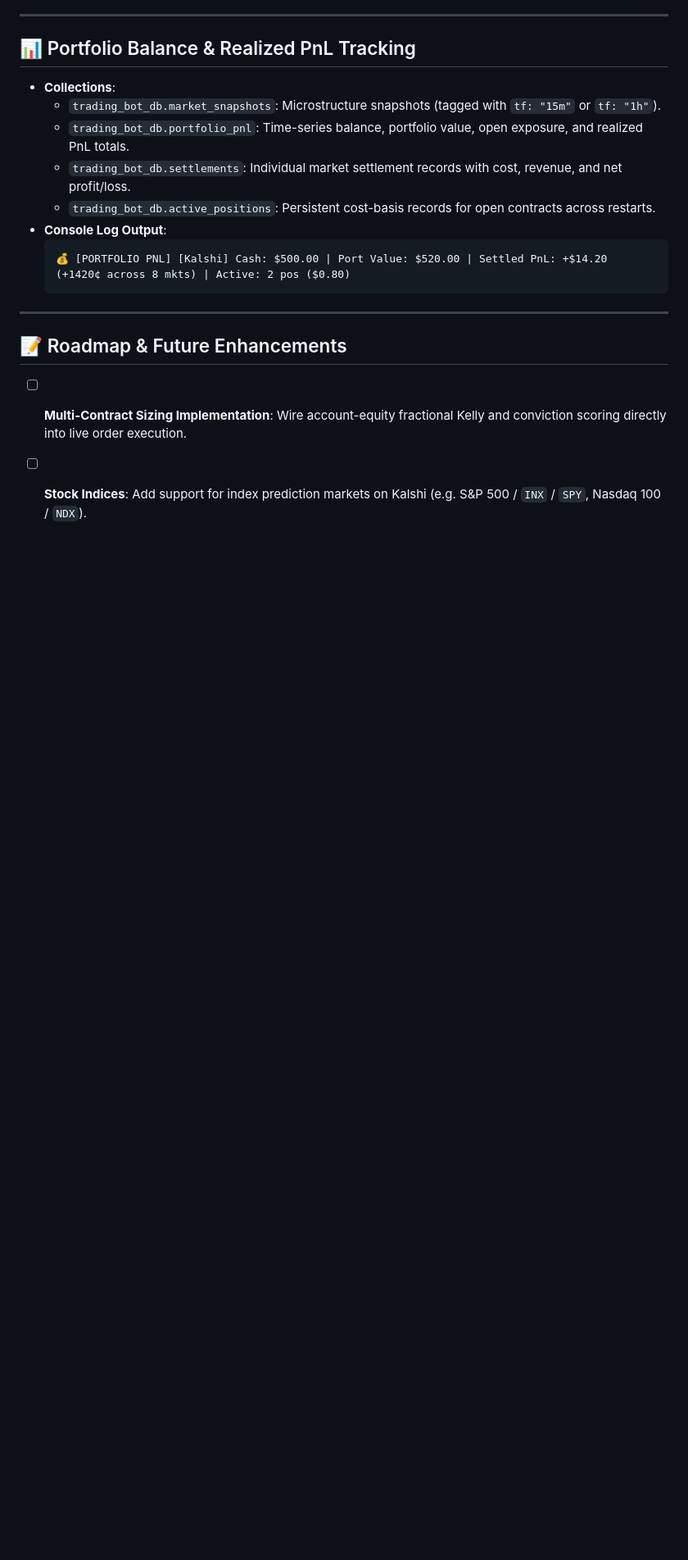
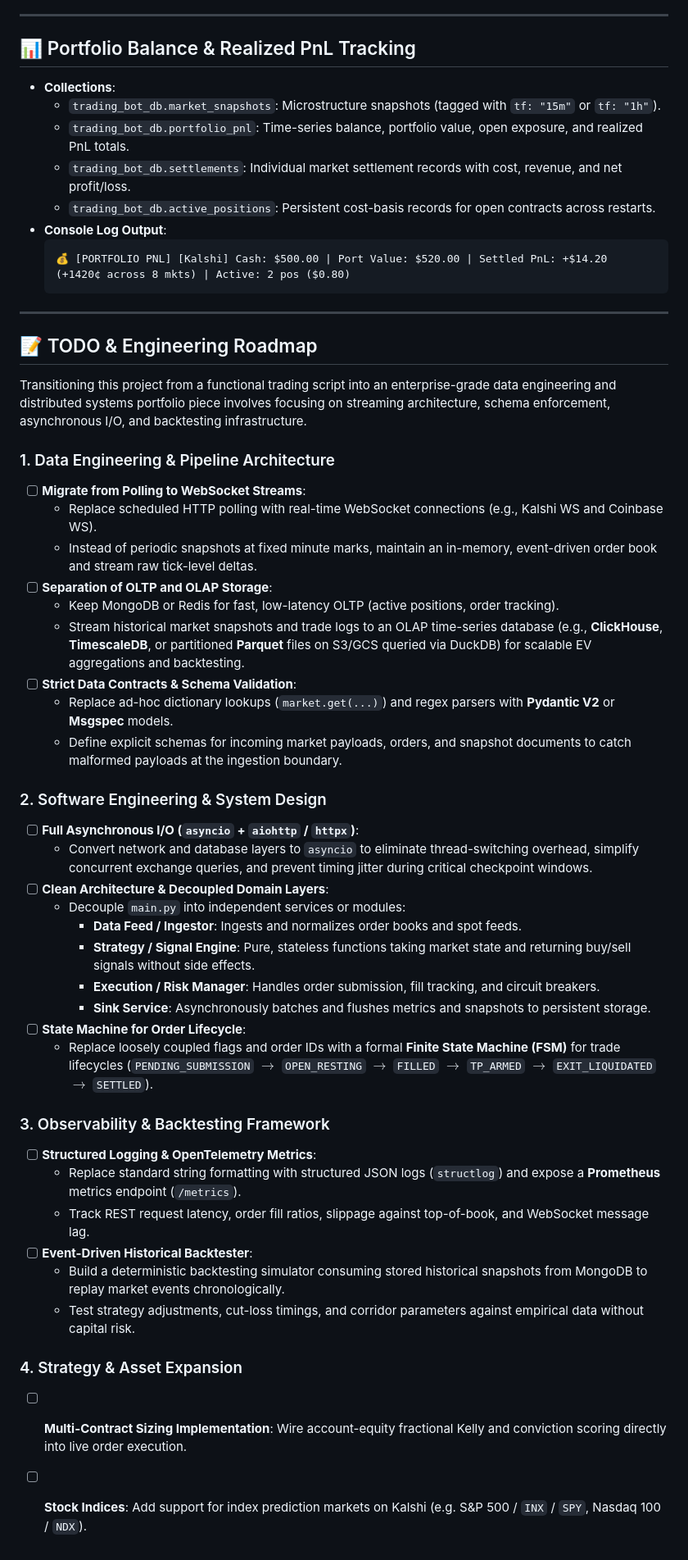
Before and after one commit to FlaggIgbo/trading-bot, a Markdown page: README.md, the part around the change. Shown at 82% size. GitHub-like rendering; blank space fills up the shorter version.

Commit message:
docs(readme): add TODO & engineering roadmap for streaming and architecture enhancements

```diff
--- a/README.md
+++ b/README.md
@@ -120,6 +120,41 @@ A high-performance Python trading bot for 15-minute and Hourly multi-strike cryp
 
 ---
 
-## 📝 Roadmap & Future Enhancements
+## 📝 TODO & Engineering Roadmap
+
+Transitioning this project from a functional trading script into an enterprise-grade data engineering and distributed systems portfolio piece involves focusing on streaming architecture, schema enforcement, asynchronous I/O, and backtesting infrastructure.
+
+### 1. Data Engineering & Pipeline Architecture
+- [ ] **Migrate from Polling to WebSocket Streams**:
+  - Replace scheduled HTTP polling with real-time WebSocket connections (e.g., Kalshi WS and Coinbase WS).
+  - Instead of periodic snapshots at fixed minute marks, maintain an in-memory, event-driven order book and stream raw tick-level deltas.
+- [ ] **Separation of OLTP and OLAP Storage**:
+  - Keep MongoDB or Redis for fast, low-latency OLTP (active positions, order tracking).
+  - Stream historical market snapshots and trade logs to an OLAP time-series database (e.g., **ClickHouse**, **TimescaleDB**, or partitioned **Parquet** files on S3/GCS queried via DuckDB) for scalable EV aggregations and backtesting.
+- [ ] **Strict Data Contracts & Schema Validation**:
+  - Replace ad-hoc dictionary lookups (`market.get(...)`) and regex parsers with **Pydantic V2** or **Msgspec** models.
+  - Define explicit schemas for incoming market payloads, orders, and snapshot documents to catch malformed payloads at the ingestion boundary.
+
+### 2. Software Engineering & System Design
+- [ ] **Full Asynchronous I/O (`asyncio` + `aiohttp` / `httpx`)**:
+  - Convert network and database layers to `asyncio` to eliminate thread-switching overhead, simplify concurrent exchange queries, and prevent timing jitter during critical checkpoint windows.
+- [ ] **Clean Architecture & Decoupled Domain Layers**:
+  - Decouple `main.py` into independent services or modules:
+    - **Data Feed / Ingestor**: Ingests and normalizes order books and spot feeds.
+    - **Strategy / Signal Engine**: Pure, stateless functions taking market state and returning buy/sell signals without side effects.
+    - **Execution / Risk Manager**: Handles order submission, fill tracking, and circuit breakers.
+    - **Sink Service**: Asynchronously batches and flushes metrics and snapshots to persistent storage.
+- [ ] **State Machine for Order Lifecycle**:
+  - Replace loosely coupled flags and order IDs with a formal **Finite State Machine (FSM)** for trade lifecycles (`PENDING_SUBMISSION` $\to$ `OPEN_RESTING` $\to$ `FILLED` $\to$ `TP_ARMED` $\to$ `EXIT_LIQUIDATED` $\to$ `SETTLED`).
+
+### 3. Observability & Backtesting Framework
+- [ ] **Structured Logging & OpenTelemetry Metrics**:
+  - Replace standard string formatting with structured JSON logs (`structlog`) and expose a **Prometheus** metrics endpoint (`/metrics`).
+  - Track REST request latency, order fill ratios, slippage against top-of-book, and WebSocket message lag.
+- [ ] **Event-Driven Historical Backtester**:
+  - Build a deterministic backtesting simulator consuming stored historical snapshots from MongoDB to replay market events chronologically.
+  - Test strategy adjustments, cut-loss timings, and corridor parameters against empirical data without capital risk.
+
+### 4. Strategy & Asset Expansion
 - [ ] **Multi-Contract Sizing Implementation**: Wire account-equity fractional Kelly and conviction scoring directly into live order execution.
 - [ ] **Stock Indices**: Add support for index prediction markets on Kalshi (e.g. S&P 500 / `INX` / `SPY`, Nasdaq 100 / `NDX`).
```
